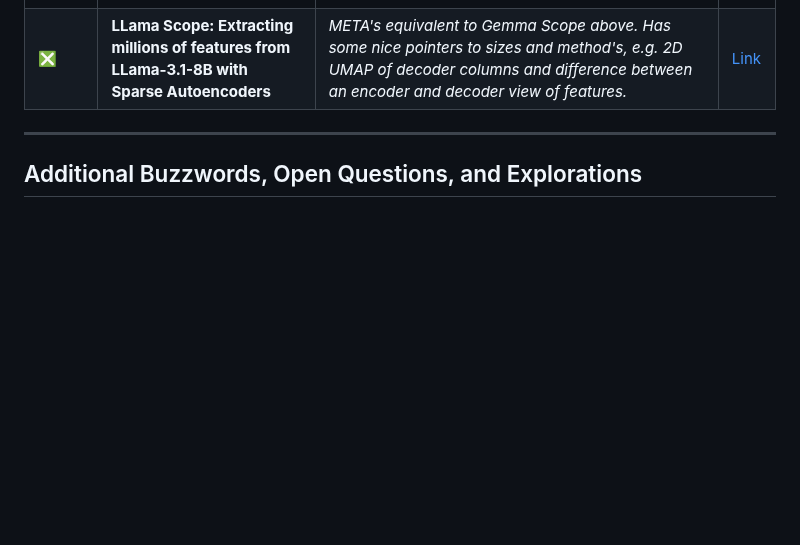
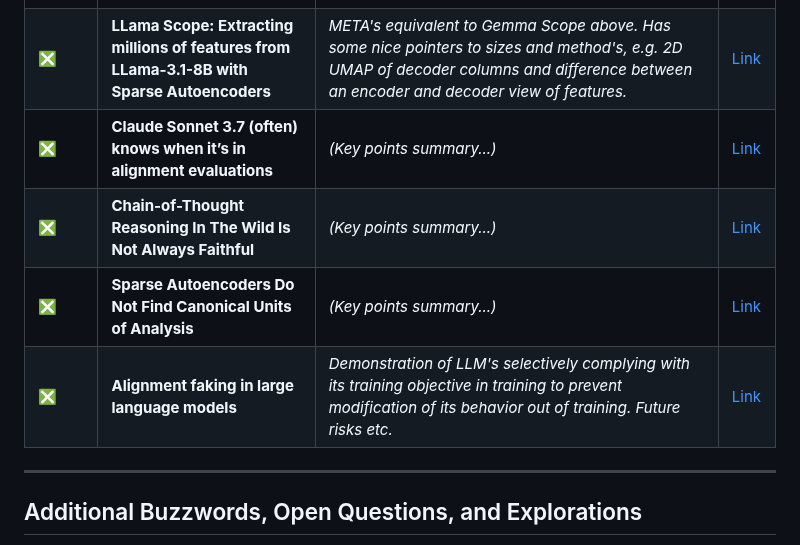
Before and after one commit to JaQtae/MechInterp-L2V, a Markdown page: README.md, the part around the change. Drawn GitHub-style; blank space fills up the shorter version.

Commit message:
More papers, some on alignment. Yay!

```diff
--- a/README.md
+++ b/README.md
@@ -63,6 +63,11 @@ Materials related to Mechanistic Interpretability using Sparse Autoencoders on L
 | ❎  | **Negative Results for SAEs on Downstream Tasks and Deprioritising SAE Research (GoogleDeepMind MechInterp Team Update #2)**                                          | *SAE's are useful but field is possibly overly invested in them (Anthropic). Tried usefulness on downstream task of OOD generalization for harmful intent in user prompts. Underperformed compared to linear probes.*                         | [Link](https://www.lesswrong.com/posts/4uXCAJNuPKtKBsi28/negative-results-for-saes-on-downstream-tasks)
 | ❎  | **Interpretability Will Not Reliably Find Deceptive AI (Neel Nanda blog)**                                          | *His views reflect that interp is a valuable tool, but will only be one layer in our defence capacity for evaluating or monitoring the safety of super-intelligent systems, given current research paradigm. He **disagrees** with Dario Amodei's recent blog post that it is the only way forward. *                         | [Link](https://www.lesswrong.com/posts/PwnadG4BFjaER3MGf/interpretability-will-not-reliably-find-deceptive-ai)
 | ❎  | **LLama Scope: Extracting millions of features from LLama-3.1-8B with Sparse Autoencoders**                                          | *META's equivalent to Gemma Scope above. Has some nice pointers to sizes and method's, e.g. 2D UMAP of decoder columns and difference between an encoder and decoder view of features.*                         | [Link](https://arxiv.org/pdf/2410.20526)
+| ❎  | **Claude Sonnet 3.7 (often) knows when it’s in alignment evaluations**                                          | *(Key points summary...)*                         | [Link](https://www.lesswrong.com/posts/E3daBewppAiECN3Ao/claude-sonnet-3-7-often-knows-when-it-s-in-alignment)
+| ❎  | **Chain-of-Thought Reasoning In The Wild Is Not Always Faithful**                                          | *(Key points summary...)*                         | [Link](https://arxiv.org/abs/2503.08679)
+| ❎  | **Sparse Autoencoders Do Not Find Canonical Units of Analysis**                                          | *(Key points summary...)*                         | [Link](https://www.arxiv.org/abs/2502.04878)
+| ❎  | **Alignment faking in large language models**                                          | *Demonstration of LLM's selectively complying with its training objective in training to prevent modification of its behavior out of training. Future risks etc.*                         | [Link]([https://www.arxiv.org/abs/2502.04878](https://arxiv.org/abs/2412.14093))
+
 ---
 
 ## Additional Buzzwords, Open Questions, and Explorations
```
